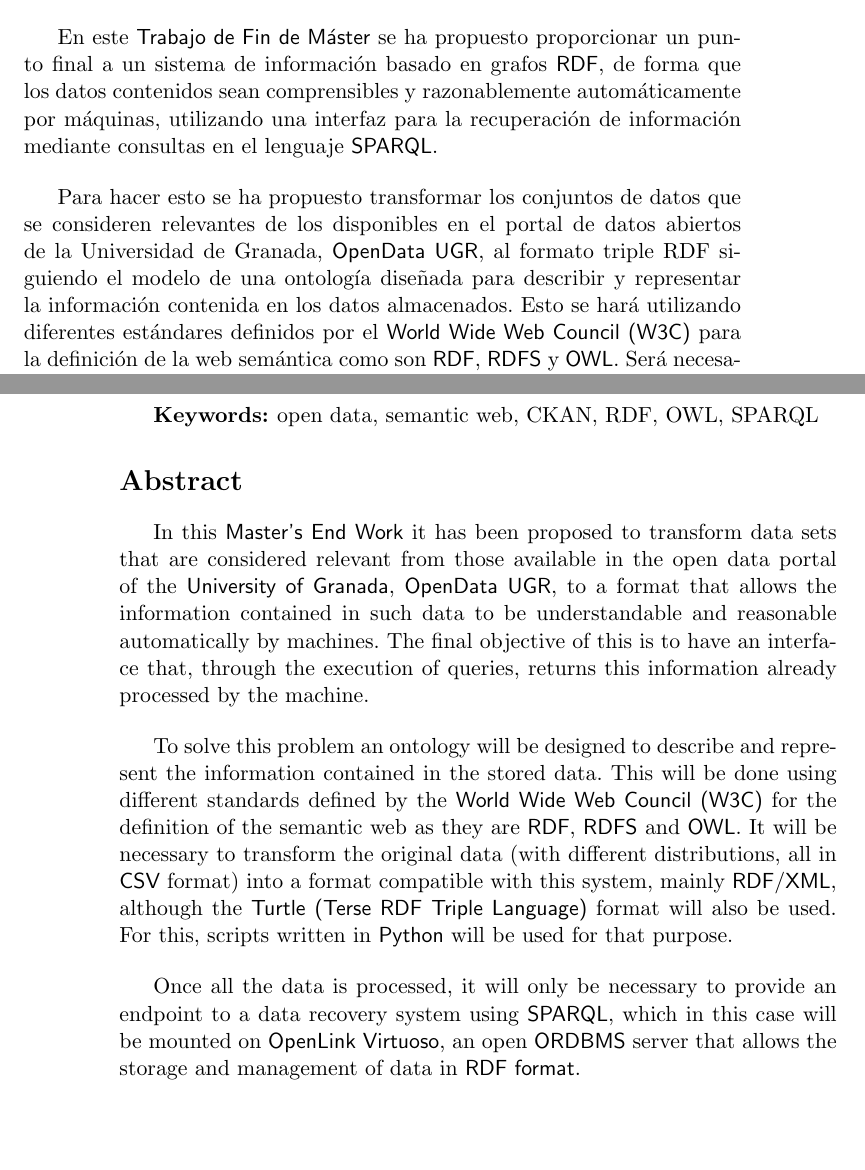
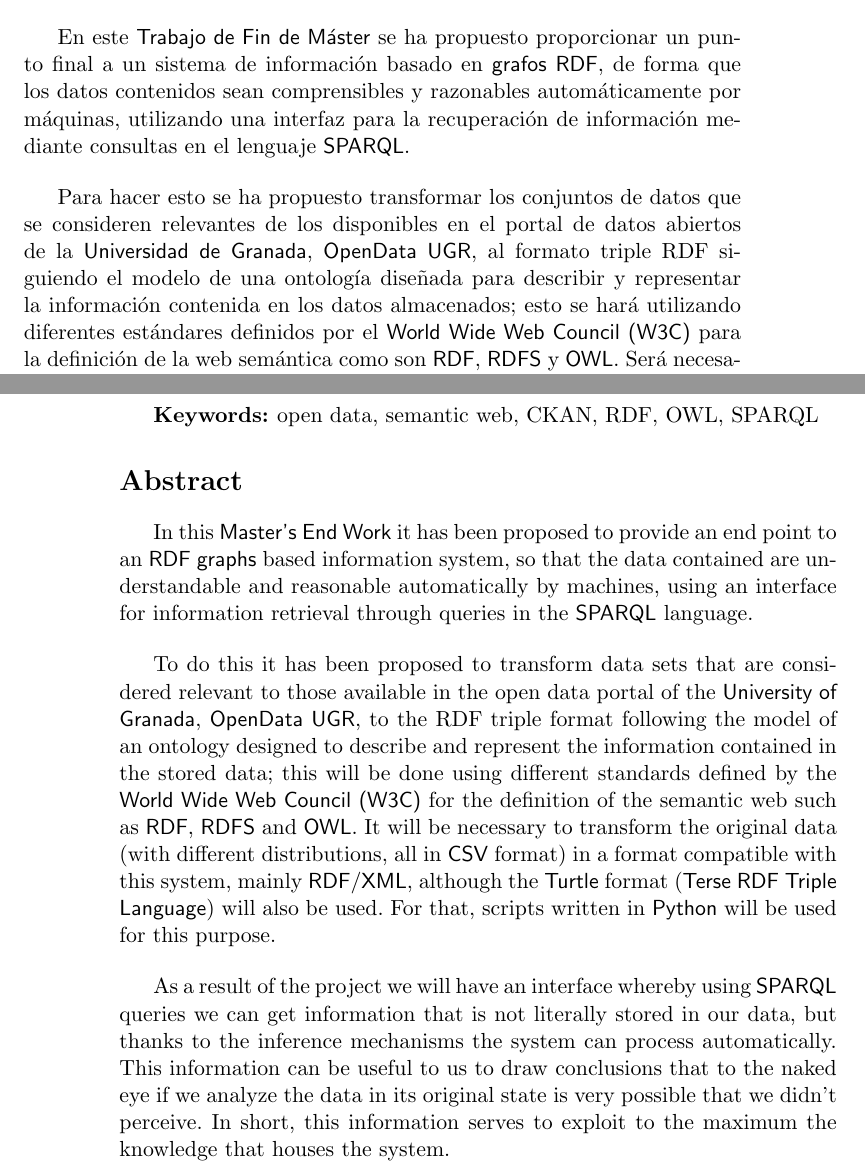
Before and after one commit to germaaan/ProyectoDatosAbiertos, a LaTeX thesis (doc/text/project.tex, which reads doc/text/prefaces/prefaces.tex): two parts of pages 3 and 4 of 103, joined at a grey line, cut so that both start at the same text, the shorter picture padded with empty space. Compiled offline with pdfLaTeX.

Commit message:
Corrige abstract

```diff
--- a/doc/text/prefaces/prefaces.tex
+++ b/doc/text/prefaces/prefaces.tex
@@ -9,10 +9,10 @@
 
 \section*{Resumen}
 
-En este {\sf Trabajo de Fin de Máster} se ha propuesto proporcionar un punto final a un sistema de información basado en grafos {\sf RDF}, de forma que los datos contenidos sean comprensibles y razonablemente automáticamente por máquinas, utilizando una interfaz para la recuperación de información mediante consultas en el lenguaje {\sf SPARQL}.
+En este {\sf Trabajo de Fin de Máster} se ha propuesto proporcionar un punto final a un sistema de información basado en {\sf grafos RDF}, de forma que los datos contenidos sean comprensibles y razonables automáticamente por máquinas, utilizando una interfaz para la recuperación de información mediante consultas en el lenguaje {\sf SPARQL}.
 
 \bigskip
-Para hacer esto se ha propuesto transformar los conjuntos de datos que se consideren relevantes de los disponibles en el portal de datos abiertos de la {Universidad de Granada}, {\sf OpenData UGR}, al formato triple RDF siguiendo el modelo de una ontología diseñada para describir y representar la información contenida en los datos almacenados. Esto se hará utilizando diferentes estándares definidos por el {\sf World Wide Web Council (W3C)} para la definición de la web semántica como son {\sf RDF}, {\sf RDFS} y {\sf OWL}. Será necesario transformar los datos originales (con diferentes distribuciones, todos en formato {\sf CSV}) en un formato compatible con este sistema, principalmente {\sf RDF/XML}, aunque también se utilizará el formato {\sf Turtle (Terse RDF Triple Language)}. Para ello, se usarán scripts escritos en {\sf Python} para ese propósito.
+Para hacer esto se ha propuesto transformar los conjuntos de datos que se consideren relevantes de los disponibles en el portal de datos abiertos de la {\sf Universidad de Granada}, {\sf OpenData UGR}, al formato triple RDF siguiendo el modelo de una ontología diseñada para describir y representar la información contenida en los datos almacenados; esto se hará utilizando diferentes estándares definidos por el {\sf World Wide Web Council (W3C)} para la definición de la web semántica como son {\sf RDF}, {\sf RDFS} y {\sf OWL}. Será necesario transformar los datos originales (con diferentes distribuciones, todos en formato {\sf CSV}) en un formato compatible con este sistema, principalmente {\sf RDF/XML}, aunque también se utilizará el formato {\sf Turtle (Terse RDF Triple Language)}. Para ello, se usarán scripts escritos en {\sf Python} para ese propósito.
 
 \bigskip
 Como resultado del proyecto tendremos una interfaz mediante la cual usando consultas {\sf SPARQL} podremos obtener información que no consta literalmente en nuestros datos almacenados, pero que gracias a los mecanismos de inferencia el sistema puede procesar automáticamente. Esta información puede sernos útil para sacar conclusiones que a simple vista si analizamos los datos en su estado original es muy posible que no percibiéramos, en definitiva, esta información nos sirve para explotar al máximo el conocimiento que alberga el sistema.
@@ -27,17 +27,15 @@
 
 \textbf{Keywords: }{\keywordsEn}
 
-% Cambiar traducción cuando la versión en español sea correcta
-
 \section*{Abstract}
 
-In this {\sf Master's End Work} it has been proposed to transform data sets that are considered relevant from those available in the open data portal of the {\sf University of Granada}, {\sf OpenData UGR}, to a format that allows the information contained in such data to be understandable and reasonable automatically by machines. The final objective of this is to have an interface that, through the execution of queries, returns this information already processed by the machine.
+In this {\sf Master’s End Work} it has been proposed to provide an end point to an {\sf RDF graphs} based information system, so that the data contained are understandable and reasonable automatically by machines, using an interface for information retrieval through queries in the {\sf SPARQL} language.
 \bigskip
 
-To solve this problem an ontology will be designed to describe and represent the information contained in the stored data. This will be done using different standards defined by the {\sf World Wide Web Council (W3C)} for the definition of the semantic web as they are {\sf RDF}, {\sf RDFS} and {\sf OWL}. It will be necessary to transform the original data (with different distributions, all in {\sf CSV} format) into a format compatible with this system, mainly {\sf RDF/XML}, although the {\sf Turtle (Terse RDF Triple Language)} format will also be used. For this, scripts written in {\sf Python} will be used for that purpose.
+To do this it has been proposed to transform data sets that are considered relevant to those available in the open data portal of the {\sf University of Granada}, {\sf OpenData UGR}, to the RDF triple format following the model of an ontology designed to describe and represent the information contained in the stored data; this will be done using different standards defined by the {\sf World Wide Web Council (W3C)} for the definition of the semantic web such as {\sf RDF}, {\sf RDFS} and {\sf OWL}. It will be necessary to transform the original data (with different distributions, all in {\sf CSV} format) in a format compatible with this system, mainly {\sf RDF/XML}, although the {\sf Turtle} format ({\sf Terse RDF Triple Language}) will also be used. For that, scripts written in {\sf Python} will be used for this purpose.
 
 \bigskip
-Once all the data is processed, it will only be necessary to provide an endpoint to a data recovery system using {\sf SPARQL}, which in this case will be mounted on {\sf OpenLink Virtuoso}, an open {\sf ORDBMS} server that allows the storage and management of data in {\sf RDF format}.
+As a result of the project we will have an interface whereby using {\sf SPARQL} queries we can get information that is not literally stored in our data, but thanks to the inference mechanisms the system can process automatically. This information can be useful to us to draw conclusions that to the naked eye if we analyze the data in its original state is very possible that we didn't perceive. In short, this information serves to exploit to the maximum the knowledge that houses the system.
 
 \newpage
 \thispagestyle{empty}
```
